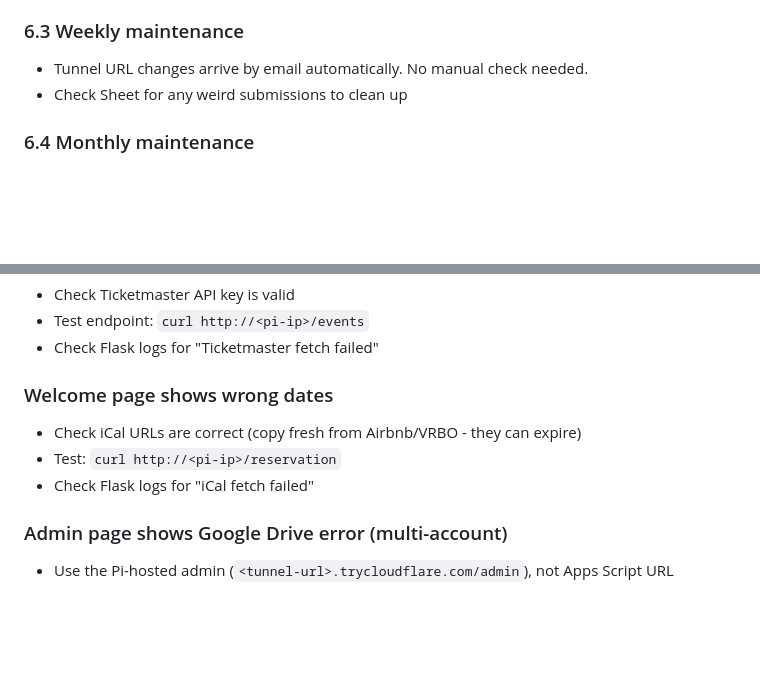
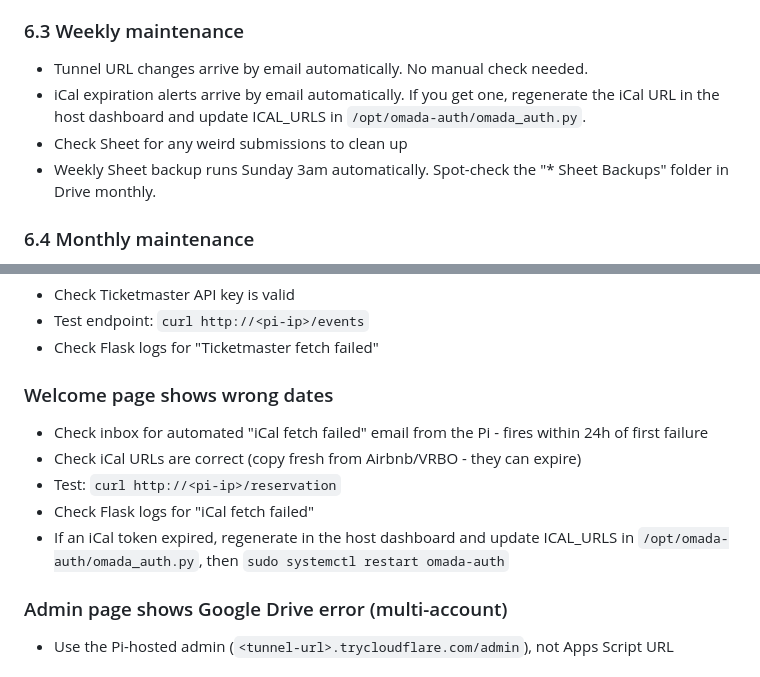
Before and after one commit to dcdcairbnb/AirBnB_Welcome, a Markdown page: PROCEDURES.md, 2 parts joined by grey strips. Drawn GitHub-style; blank space fills up the shorter version.

Commit message:
Add iCal expiration email alerts and update procedures doc

```diff
--- a/PROCEDURES.md
+++ b/PROCEDURES.md
@@ -230,7 +230,9 @@ sudo systemctl restart omada-auth
 
 ### 6.3 Weekly maintenance
 - Tunnel URL changes arrive by email automatically. No manual check needed.
+- iCal expiration alerts arrive by email automatically. If you get one, regenerate the iCal URL in the host dashboard and update ICAL_URLS in `/opt/omada-auth/omada_auth.py`.
 - Check Sheet for any weird submissions to clean up
+- Weekly Sheet backup runs Sunday 3am automatically. Spot-check the "* Sheet Backups" folder in Drive monthly.
 
 ### 6.4 Monthly maintenance
 - Review Google Apps Script executions tab for any errors
@@ -266,9 +268,11 @@ sudo systemctl restart omada-auth
 - Check Flask logs for "Ticketmaster fetch failed"
 
 ### Welcome page shows wrong dates
+- Check inbox for automated "iCal fetch failed" email from the Pi - fires within 24h of first failure
 - Check iCal URLs are correct (copy fresh from Airbnb/VRBO - they can expire)
 - Test: `curl http://<pi-ip>/reservation`
 - Check Flask logs for "iCal fetch failed"
+- If an iCal token expired, regenerate in the host dashboard and update ICAL_URLS in `/opt/omada-auth/omada_auth.py`, then `sudo systemctl restart omada-auth`
 
 ### Admin page shows Google Drive error (multi-account)
 - Use the Pi-hosted admin (`<tunnel-url>.trycloudflare.com/admin`), not Apps Script URL
```
